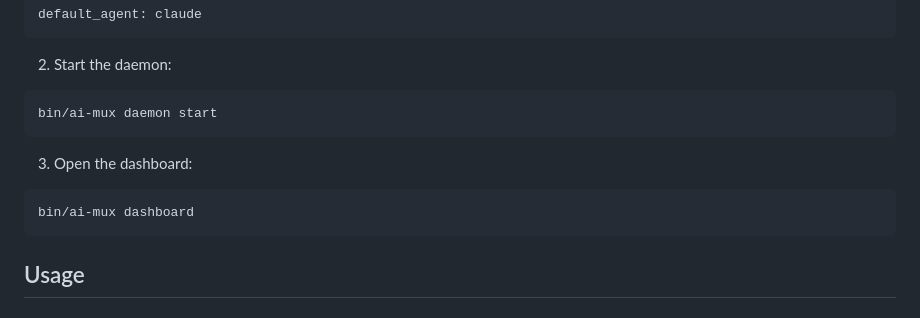
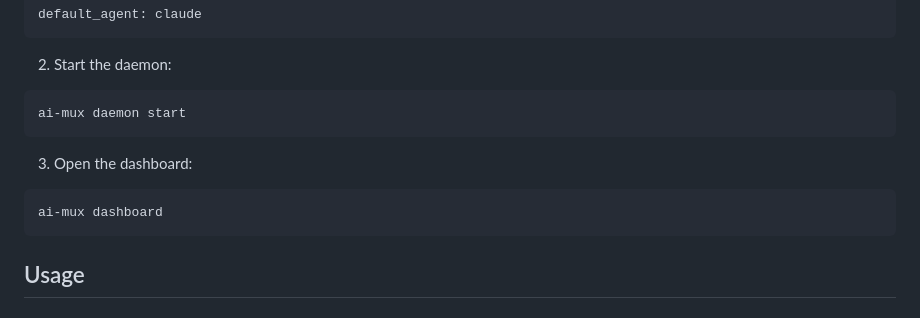
Before and after one commit to creydr/ai-mux, a Markdown page: README.md, the part around one of its changes. GitHub-like rendering.

````diff
--- a/README.md
+++ b/README.md
@@ -74,13 +74,13 @@ default_agent: claude
 2. Start the daemon:
 
 ```sh
-bin/ai-mux daemon start
+ai-mux daemon start
 ```
 
 3. Open the dashboard:
 
 ```sh
-bin/ai-mux dashboard
+ai-mux dashboard
 ```
 
 ## Usage
````
Also changed, not shown: other parts of README.md (+61 -22 lines).
